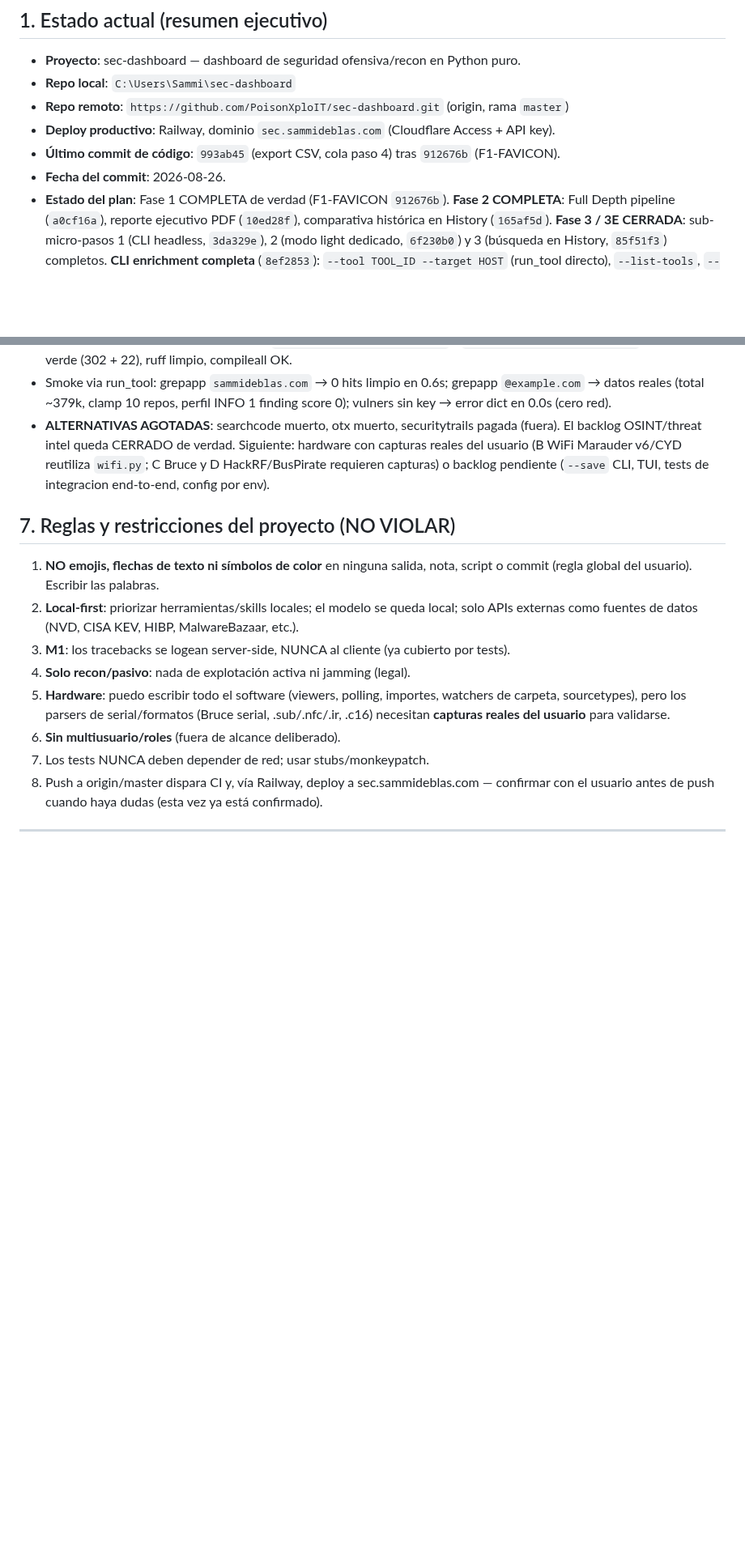
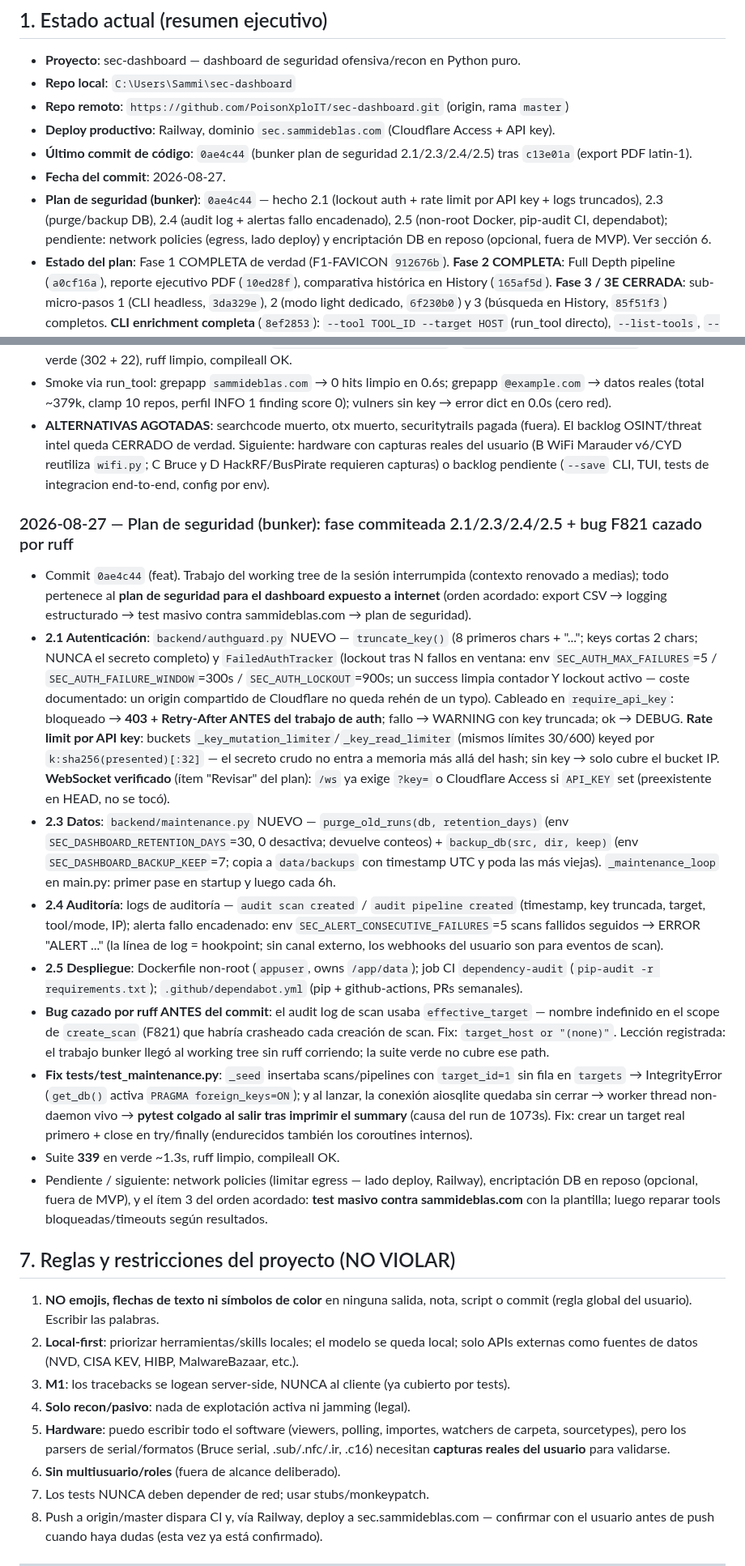
Before and after one commit to PoisonXploIT/sec-dashboard, a Markdown page: SEGUIMIENTO.md, 2 parts joined by grey strips. Shown at 81% size. GitHub-like rendering; blank space fills up the shorter version.

```diff
--- a/SEGUIMIENTO.md
+++ b/SEGUIMIENTO.md
@@ -13,8 +13,9 @@
 - **Repo local**: `C:\Users\Sammi\sec-dashboard`
 - **Repo remoto**: `https://github.com/PoisonXploIT/sec-dashboard.git` (origin, rama `master`)
 - **Deploy productivo**: Railway, dominio `sec.sammideblas.com` (Cloudflare Access + API key).
-- **Último commit de código**: `993ab45` (export CSV, cola paso 4) tras `912676b` (F1-FAVICON).
-- **Fecha del commit**: 2026-08-26.
+- **Último commit de código**: `0ae4c44` (bunker plan de seguridad 2.1/2.3/2.4/2.5) tras `c13e01a` (export PDF latin-1).
+- **Fecha del commit**: 2026-08-27.
+- **Plan de seguridad (bunker)**: `0ae4c44` — hecho 2.1 (lockout auth + rate limit por API key + logs truncados), 2.3 (purge/backup DB), 2.4 (audit log + alertas fallo encadenado), 2.5 (non-root Docker, pip-audit CI, dependabot); pendiente: network policies (egress, lado deploy) y encriptación DB en reposo (opcional, fuera de MVP). Ver sección 6.
 - **Estado del plan**: Fase 1 COMPLETA de verdad (F1-FAVICON `912676b`). **Fase 2 COMPLETA**: Full Depth pipeline (`a0cf16a`), reporte ejecutivo PDF (`10ed28f`), comparativa histórica en History (`165af5d`). **Fase 3 / 3E CERRADA**: sub-micro-pasos 1 (CLI headless, `3da329e`), 2 (modo light dedicado, `6f230b0`) y 3 (búsqueda en History, `85f51f3`) completos. **CLI enrichment completa** (`8ef2853`): `--tool TOOL_ID --target HOST` (run_tool directo), `--list-tools`, `--list-pipelines`, mutua exclusión `--tool`/`--pipeline`. **Cola de micro-pasos fijada por el usuario** (2026-08-26, antes de hardware/TUI): rate limiting → paginación server-side → F1-FAVICON → export CSV → logging estructurado; luego hardware/TUI con capturas reales. **Rate limiting COMPLETO** (`6df6c70`); **paginación server-side COMPLETA** (`e528101`); **F1-FAVICON COMPLETA** (`912676b`); **EXPORT CSV COMPLETO** (`993ab45`); **LOGGING ESTRUCTURADO COMPLETO** (`6e8e8c1`, cierra la cola de micro-pasos); **WAYBACK_URLS COMPLETA** (`a7762e3`); **EXPLOITDB_SEARCH COMPLETA** (`2a9dc52`); **SHODAN_LOOKUP EXTENDIDA** (`15c101c`, dsearch con key + fallback /host), cola principal OSINT CERRADA (publicwww_search COMPLETO `15e5b25`; pendientes alternativas a eleccion).
 
 ### Comandos de referencia (siempre desde el repo)
@@ -520,6 +521,17 @@ Reglas para cada tool de este backlog:
 - Smoke via run_tool: grepapp `sammideblas.com` → 0 hits limpio en 0.6s; grepapp `@example.com` → datos reales (total ~379k, clamp 10 repos, perfil INFO 1 finding score 0); vulners sin key → error dict en 0.0s (cero red).
 - **ALTERNATIVAS AGOTADAS**: searchcode muerto, otx muerto, securitytrails pagada (fuera). El backlog OSINT/threat intel queda CERRADO de verdad. Siguiente: hardware con capturas reales del usuario (B WiFi Marauder v6/CYD reutiliza `wifi.py`; C Bruce y D HackRF/BusPirate requieren capturas) o backlog pendiente (`--save` CLI, TUI, tests de integracion end-to-end, config por env).
 
+### 2026-08-27 — Plan de seguridad (bunker): fase commiteada 2.1/2.3/2.4/2.5 + bug F821 cazado por ruff
+- Commit `0ae4c44` (feat). Trabajo del working tree de la sesión interrumpida (contexto renovado a medias); todo pertenece al **plan de seguridad para el dashboard expuesto a internet** (orden acordado: export CSV → logging estructurado → test masivo contra sammideblas.com → plan de seguridad).
+- **2.1 Autenticación**: `backend/authguard.py` NUEVO — `truncate_key()` (8 primeros chars + "..."; keys cortas 2 chars; NUNCA el secreto completo) y `FailedAuthTracker` (lockout tras N fallos en ventana: env `SEC_AUTH_MAX_FAILURES`=5 / `SEC_AUTH_FAILURE_WINDOW`=300s / `SEC_AUTH_LOCKOUT`=900s; un success limpia contador Y lockout activo — coste documentado: un origin compartido de Cloudflare no queda rehén de un typo). Cableado en `require_api_key`: bloqueado → **403 + Retry-After ANTES del trabajo de auth**; fallo → WARNING con key truncada; ok → DEBUG. **Rate limit por API key**: buckets `_key_mutation_limiter`/`_key_read_limiter` (mismos límites 30/600) keyed por `k:sha256(presented)[:32]` — el secreto crudo no entra a memoria más allá del hash; sin key → solo cubre el bucket IP. **WebSocket verificado** (ítem "Revisar" del plan): `/ws` ya exige `?key=` o Cloudflare Access si `API_KEY` set (preexistente en HEAD, no se tocó).
+- **2.3 Datos**: `backend/maintenance.py` NUEVO — `purge_old_runs(db, retention_days)` (env `SEC_DASHBOARD_RETENTION_DAYS`=30, 0 desactiva; devuelve conteos) + `backup_db(src, dir, keep)` (env `SEC_DASHBOARD_BACKUP_KEEP`=7; copia a `data/backups` con timestamp UTC y poda las más viejas). `_maintenance_loop` en main.py: primer pase en startup y luego cada 6h.
+- **2.4 Auditoría**: logs de auditoría — `audit scan created` / `audit pipeline created` (timestamp, key truncada, target, tool/mode, IP); alerta fallo encadenado: env `SEC_ALERT_CONSECUTIVE_FAILURES`=5 scans fallidos seguidos → ERROR "ALERT ..." (la línea de log = hookpoint; sin canal externo, los webhooks del usuario son para eventos de scan).
+- **2.5 Despliegue**: Dockerfile non-root (`appuser`, owns `/app/data`); job CI `dependency-audit` (`pip-audit -r requirements.txt`); `.github/dependabot.yml` (pip + github-actions, PRs semanales).
+- **Bug cazado por ruff ANTES del commit**: el audit log de scan usaba `effective_target` — nombre indefinido en el scope de `create_scan` (F821) que habría crasheado cada creación de scan. Fix: `target_host or "(none)"`. Lección registrada: el trabajo bunker llegó al working tree sin ruff corriendo; la suite verde no cubre ese path.
+- **Fix tests/test_maintenance.py**: `_seed` insertaba scans/pipelines con `target_id=1` sin fila en `targets` → IntegrityError (`get_db()` activa `PRAGMA foreign_keys=ON`); y al lanzar, la conexión aiosqlite quedaba sin cerrar → worker thread non-daemon vivo → **pytest colgado al salir tras imprimir el summary** (causa del run de 1073s). Fix: crear un target real primero + close en try/finally (endurecidos también los coroutines internos).
+- Suite **339** en verde ~1.3s, ruff limpio, compileall OK.
+- Pendiente / siguiente: network policies (limitar egress — lado deploy, Railway), encriptación DB en reposo (opcional, fuera de MVP), y el ítem 3 del orden acordado: **test masivo contra sammideblas.com** con la plantilla; luego reparar tools bloqueadas/timeouts según resultados.
+
 ## 7. Reglas y restricciones del proyecto (NO VIOLAR)
 
 1. **NO emojis, flechas de texto ni símbolos de color** en ninguna salida, nota, script o commit (regla global del usuario). Escribir las palabras.
```
Also changed, not shown: other parts of SEGUIMIENTO.md (+8 -13 lines).
